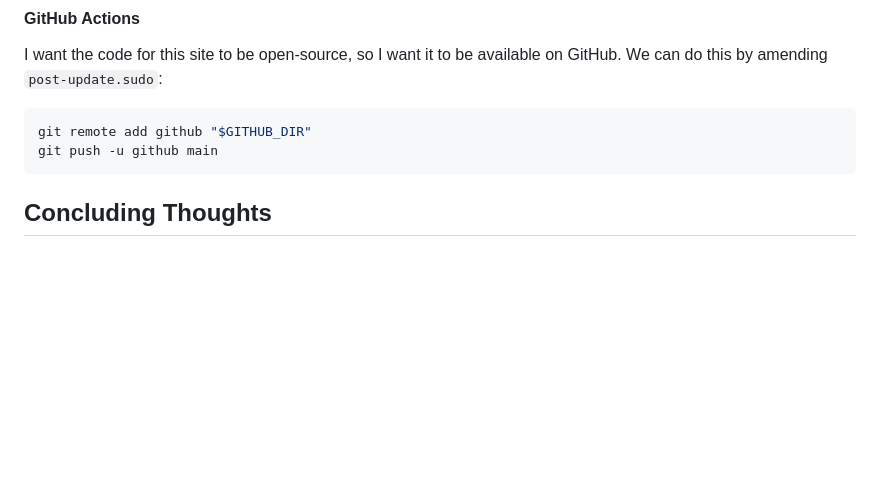
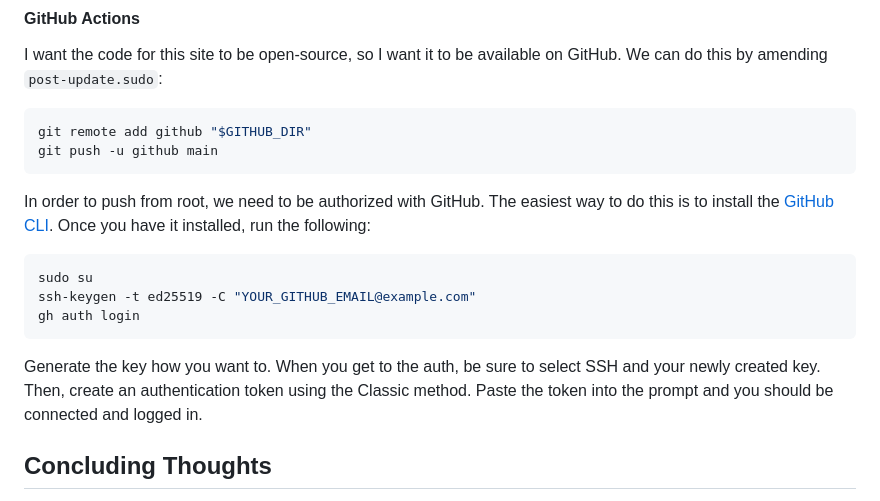
Before and after one commit to ada-x64/cubething.dev, a Markdown page: static/posts/building_this_site.md, the part around the change. GitHub-like rendering; blank space fills up the shorter version.

Commit message:
detail github login

````diff
--- a/static/posts/building_this_site.md
+++ b/static/posts/building_this_site.md
@@ -562,6 +562,16 @@ git remote add github "$GITHUB_DIR"
 git push -u github main
 ```
 
+In order to push from root, we need to be authorized with GitHub. The easiest way to do this is to install the [GitHub CLI](). Once you have it installed, run the following:
+
+```bash
+sudo su
+ssh-keygen -t ed25519 -C "YOUR_GITHUB_EMAIL@example.com"
+gh auth login
+```
+
+Generate the key how you want to. When you get to the auth, be sure to select SSH and your newly created key. Then, create an authentication token using the Classic method. Paste the token into the prompt and you should be connected and logged in.
+
 ## Concluding Thoughts
 
 I'm pretty happy with how this is turning out so far. Once you get used to Deno and Fresh, they're pretty intuitive to use, and offer better performance and a better TypeScript experience than Node.js. The biggest issue is honestly that the ecosystem is so young, and there are not as many tutorials as I would hope. The inclusion of NPM modules as a first-class import style is a huge boon for Deno - I don't think making this website would have turned out so well without it.
````
